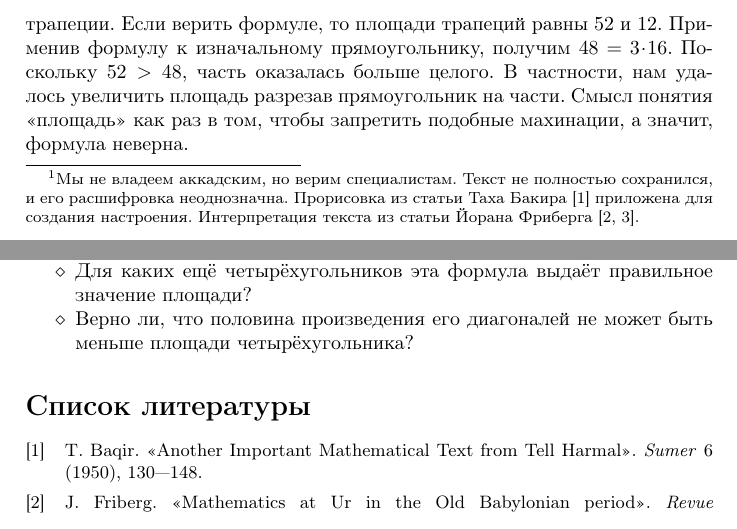
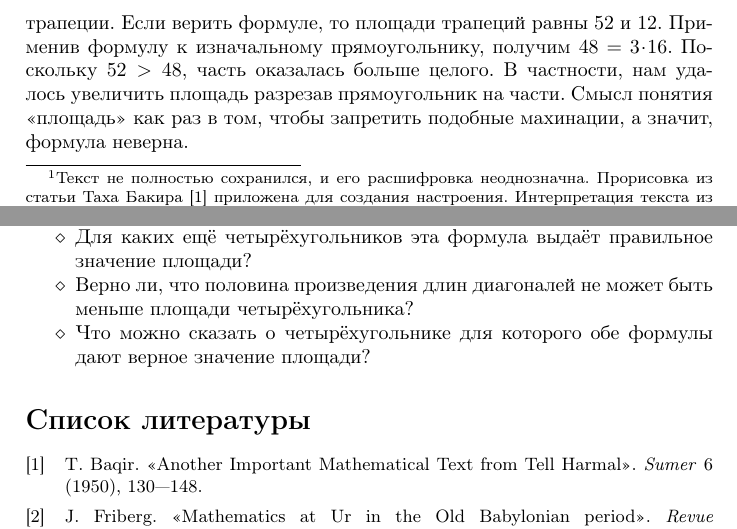
Before and after one commit to anton-petrunin/area, a LaTeX document (area.tex): two parts of pages 1 and 3 of 3, joined at a grey line, cut so that both start at the same text. Compiled offline with pdfLaTeX.

```diff
--- a/area.tex
+++ b/area.tex
@@ -57,4 +54,4 @@
-Текст не полностью сохранился, и его расшифровка неоднозначна.
+\footnote{Текст не полностью сохранился, и его расшифровка неоднозначна.
 Прорисовка из статьи Таха Бакира \cite{baqir} приложена для создания настроения.
 Интерпретация текста из статьи Йорана Фриберга~\cite{friberg,goncalves}.
 }
@@ -118,7 +115,8 @@
 Попробуйте ответить на следующие вопросы:
 \begin{itemize}
 \item Для каких ещё четырёхугольников эта формула выдаёт правильное значение площади?
-\item Верно ли, что половина произведения его диагоналей не может быть меньше площади четырёхугольника?
+\item Верно ли, что половина произведения длин диагоналей не может быть меньше площади четырёхугольника?
+\item Что можно сказать о четырёхугольнике для которого обе формулы дают верное значение площади?
 \end{itemize}
 
 
```
Also changed, not shown: pics/side-IM52301.pdf (added), pics/side-IM52301.png, area.tex (7 more changed lines).
